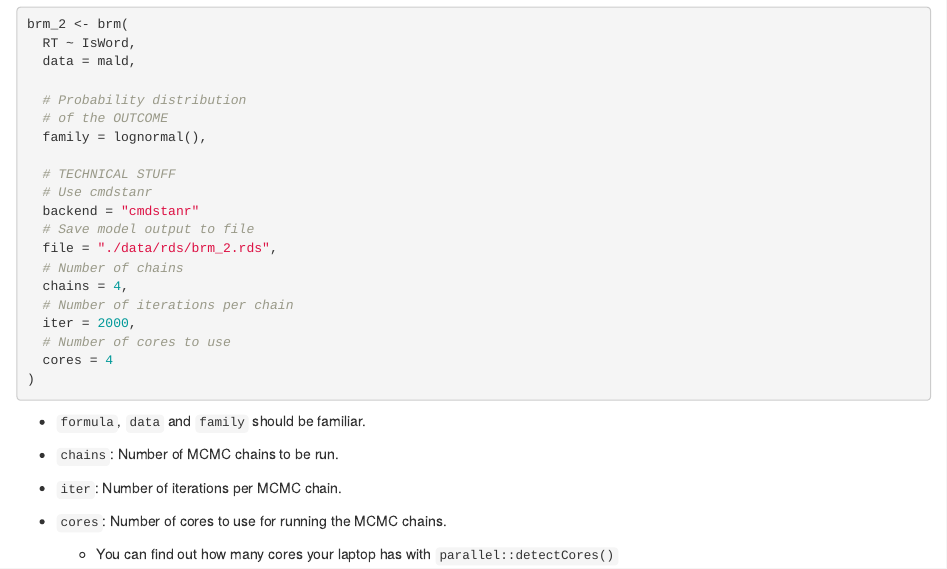
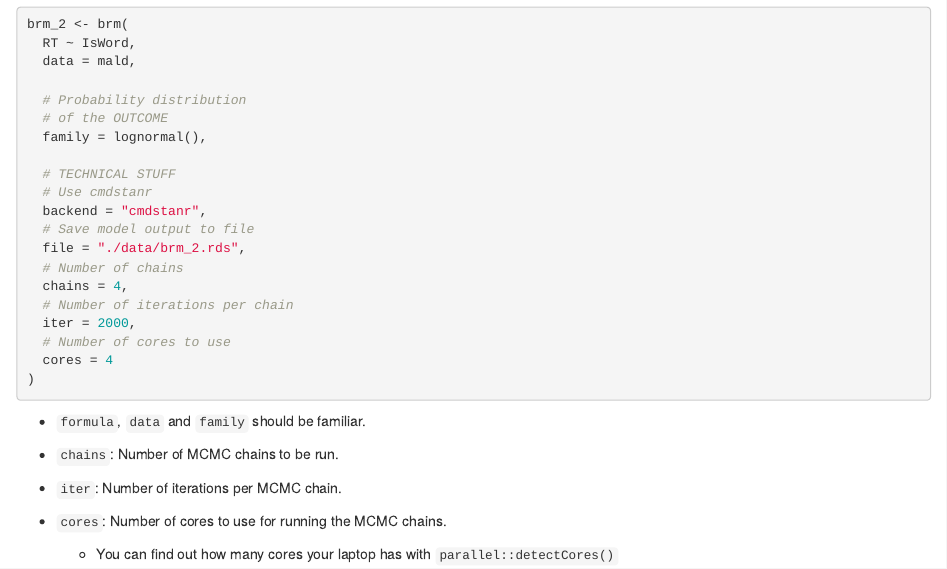
Before and after one commit to stefanocoretta/learnBayesKit, an R Markdown document (day_01.Rmd): the page in a window 1100 px wide, from 3130 px down. Rendered offline with R 4.5, knitr and Pandoc, with nearby package versions; some code elsewhere in the file could not run offline.

Commit message:
🐛 - fix typos in day 01

```diff
--- a/day_01.Rmd
+++ b/day_01.Rmd
@@ -135,9 +135,9 @@ brm_2 <- brm(
 
   # TECHNICAL STUFF
   # Use cmdstanr
-  backend = "cmdstanr"
+  backend = "cmdstanr",
   # Save model output to file
-  file = "./data/rds/brm_2.rds",
+  file = "./data/brm_2.rds",
   # Number of chains
   chains = 4,
   # Number of iterations per chain
```
